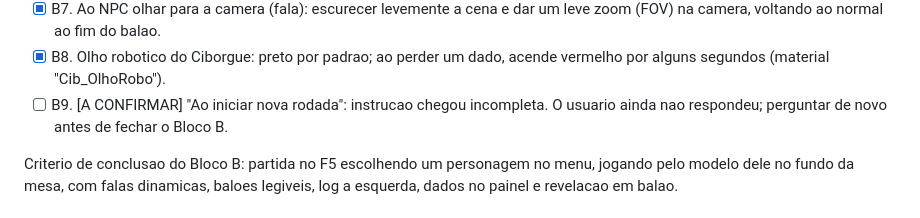
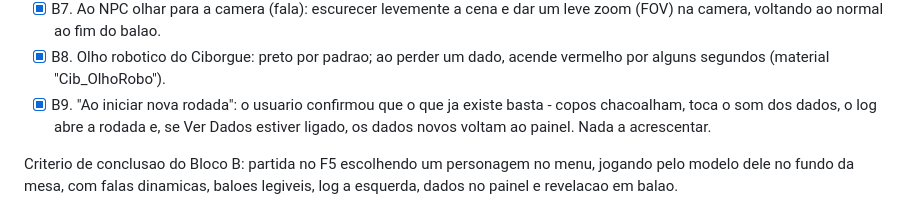
Before and after one commit to thiegoabcsampaio/DadinhoComico, a Markdown page: docs/blueprint_rodada3.md, the part around the change. GitHub-like rendering.

Commit message:
docs: B9 confirmado pelo usuario (inicio de rodada ja esta como deveria)
Co-Authored-By: Claude Opus 5 <noreply@anthropic.com>
Claude-Session: https://claude.ai/code/session_01KrJF875Dizs3zvuj1SFffF

```diff
--- a/docs/blueprint_rodada3.md
+++ b/docs/blueprint_rodada3.md
@@ -101,9 +101,10 @@ comecar o bloco correspondente.
       um leve zoom (FOV) na camera, voltando ao normal ao fim do balao.
 - [x] B8. Olho robotico do Ciborgue: preto por padrao; ao perder um dado,
       acende vermelho por alguns segundos (material "Cib_OlhoRobo").
-- [ ] B9. [A CONFIRMAR] "Ao iniciar nova rodada": instrucao chegou
-      incompleta. O usuario ainda nao respondeu; perguntar de novo antes
-      de fechar o Bloco B.
+- [x] B9. "Ao iniciar nova rodada": o usuario confirmou que o que ja existe
+      basta - copos chacoalham, toca o som dos dados, o log abre a rodada e,
+      se Ver Dados estiver ligado, os dados novos voltam ao painel. Nada a
+      acrescentar.
 
 Criterio de conclusao do Bloco B: partida no F5 escolhendo um personagem no
 menu, jogando pelo modelo dele no fundo da mesa, com falas dinamicas, baloes
```
